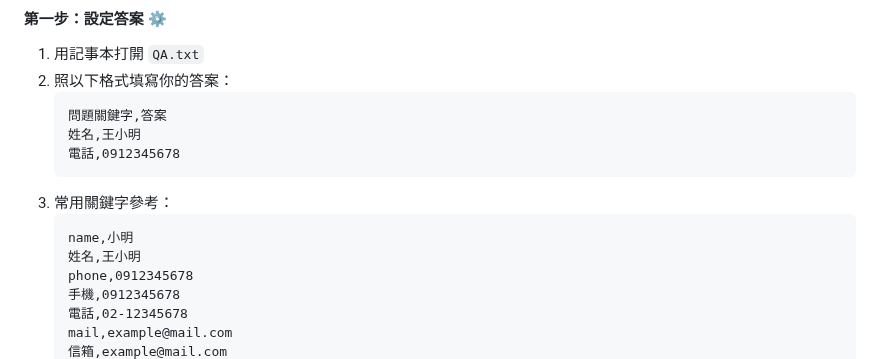
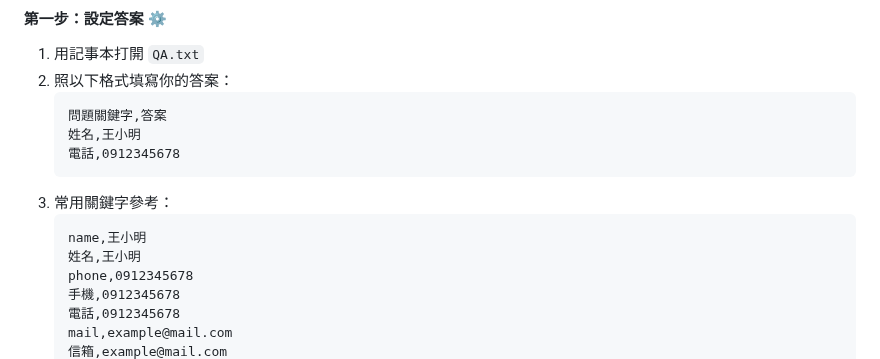
Before and after one commit to blues32767/Google-Form-Auto-Fill-Extension, a Markdown page: README.md, the part around one of its changes. Drawn GitHub-style.

````diff
--- a/README.md
+++ b/README.md
@@ -32,10 +32,10 @@
    ```
 3. 常用關鍵字參考：
    ```
-   name,小明
+   name,王小明
    姓名,王小明
    phone,0912345678
    手機,0912345678
-   電話,02-12345678
+   電話,0912345678
    mail,example@mail.com
    信箱,example@mail.com
````
Also changed, not shown: other parts of README.md (+2 -2 lines).
